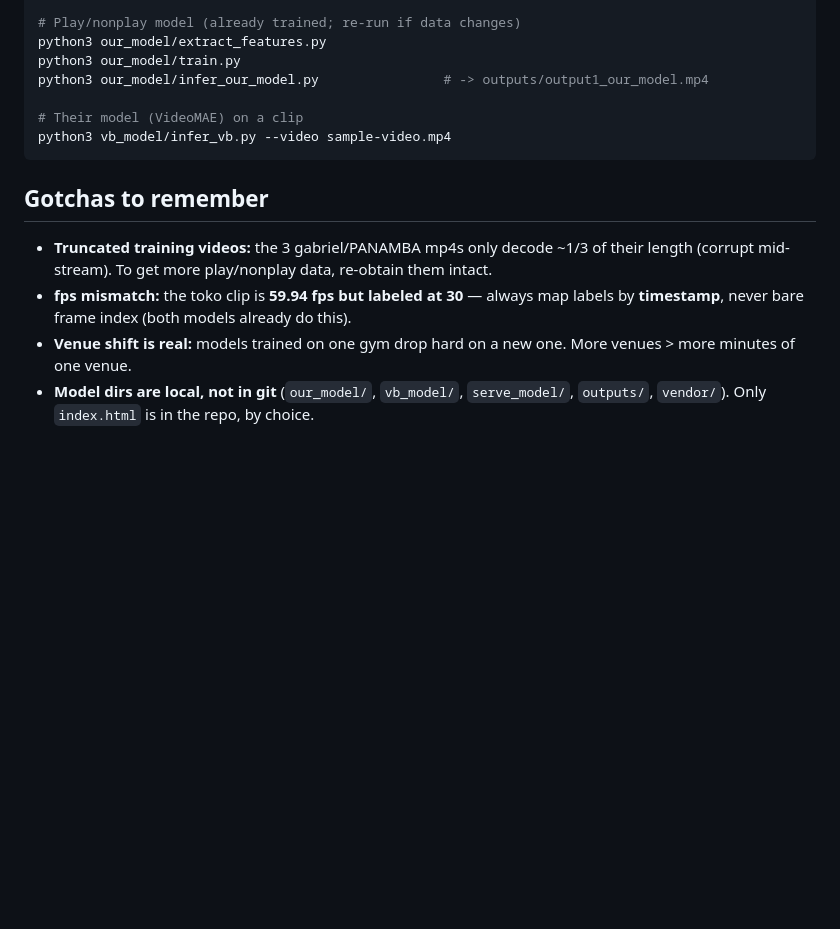
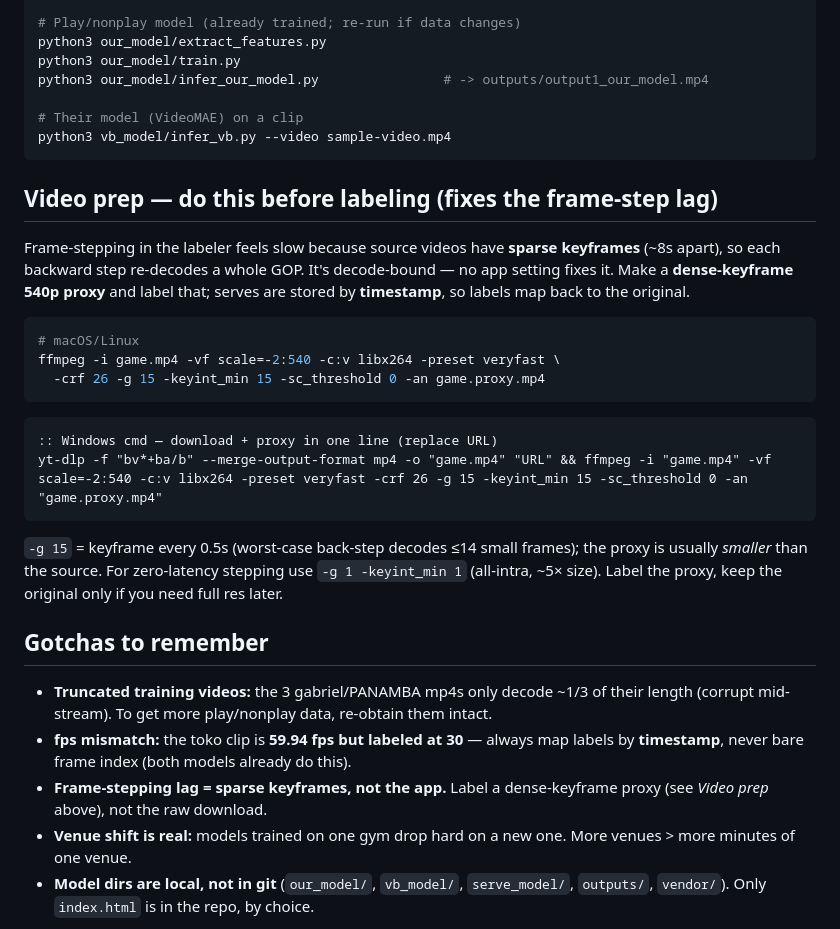
Before and after one commit to z1x1c/play-labeler, a Markdown page: NEXT_STEPS.md, the part around the change. Rendered like a GitHub page; blank space fills up the shorter version.

Commit message:
Document the labeler video-prep proxy step in NEXT_STEPS
Frame-step lag is decode-bound (sparse keyframes); record the dense-keyframe
540p proxy recipe (macOS/Linux ffmpeg + Windows yt-dlp one-liner) and a
cross-referencing gotcha so it isn't rediscovered.

Co-Authored-By: Claude Opus 4.8 <noreply@anthropic.com>

````diff
--- a/NEXT_STEPS.md
+++ b/NEXT_STEPS.md
@@ -51,11 +51,33 @@ python3 our_model/infer_our_model.py                # -> outputs/output1_our_mod
 python3 vb_model/infer_vb.py --video sample-video.mp4
 ```
 
+## Video prep — do this before labeling (fixes the frame-step lag)
+Frame-stepping in the labeler feels slow because source videos have **sparse
+keyframes** (~8s apart), so each backward step re-decodes a whole GOP. It's
+decode-bound — no app setting fixes it. Make a **dense-keyframe 540p proxy** and
+label that; serves are stored by **timestamp**, so labels map back to the original.
+
+```bash
+# macOS/Linux
+ffmpeg -i game.mp4 -vf scale=-2:540 -c:v libx264 -preset veryfast \
+  -crf 26 -g 15 -keyint_min 15 -sc_threshold 0 -an game.proxy.mp4
+```
+```bat
+:: Windows cmd — download + proxy in one line (replace URL)
+yt-dlp -f "bv*+ba/b" --merge-output-format mp4 -o "game.mp4" "URL" && ffmpeg -i "game.mp4" -vf scale=-2:540 -c:v libx264 -preset veryfast -crf 26 -g 15 -keyint_min 15 -sc_threshold 0 -an "game.proxy.mp4"
+```
+`-g 15` = keyframe every 0.5s (worst-case back-step decodes ≤14 small frames); the
+proxy is usually *smaller* than the source. For zero-latency stepping use
+`-g 1 -keyint_min 1` (all-intra, ~5× size). Label the proxy, keep the original only
+if you need full res later.
+
 ## Gotchas to remember
 - **Truncated training videos:** the 3 gabriel/PANAMBA mp4s only decode ~1/3 of their
   length (corrupt mid-stream). To get more play/nonplay data, re-obtain them intact.
 - **fps mismatch:** the toko clip is **59.94 fps but labeled at 30** — always map
   labels by **timestamp**, never bare frame index (both models already do this).
+- **Frame-stepping lag = sparse keyframes, not the app.** Label a dense-keyframe
+  proxy (see *Video prep* above), not the raw download.
 - **Venue shift is real:** models trained on one gym drop hard on a new one. More
   venues > more minutes of one venue.
 - **Model dirs are local, not in git** (`our_model/`, `vb_model/`, `serve_model/`,
````
